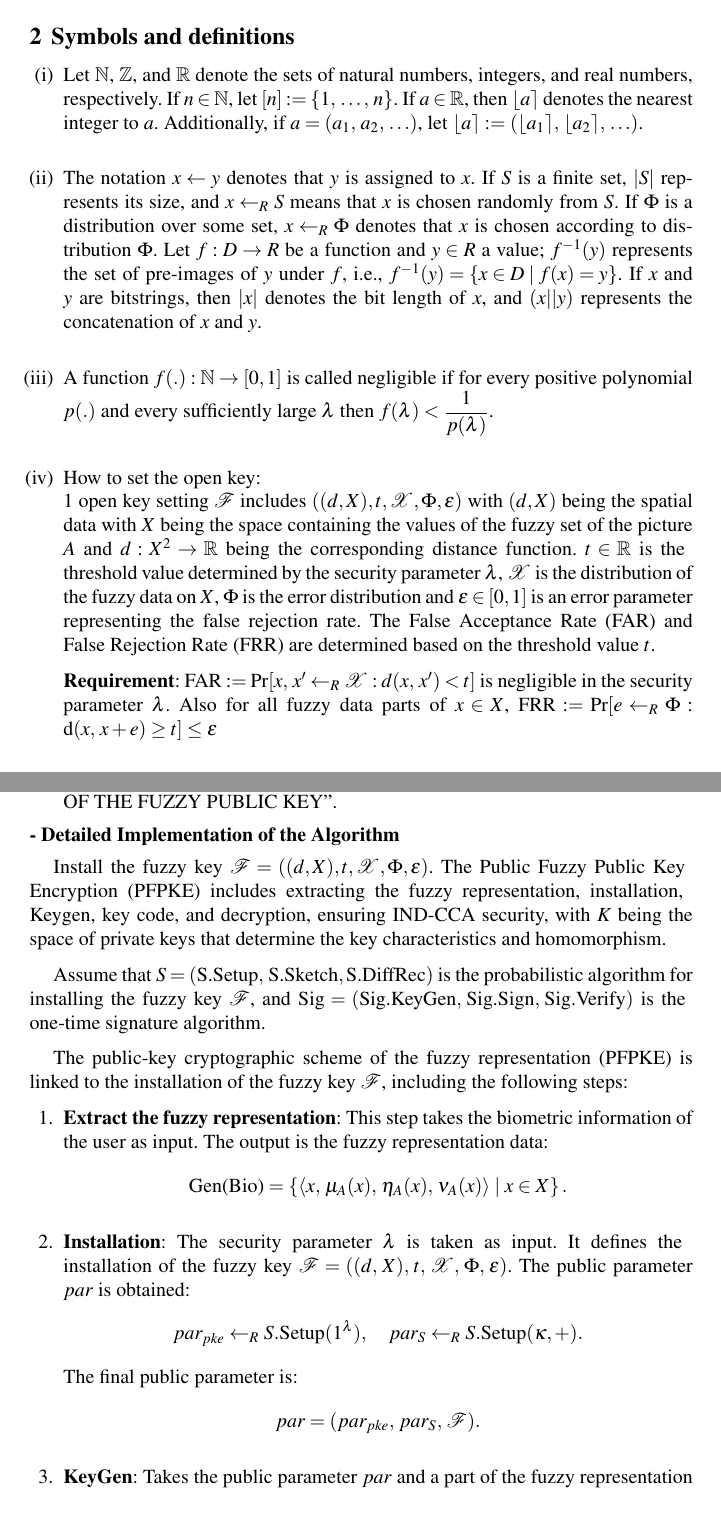
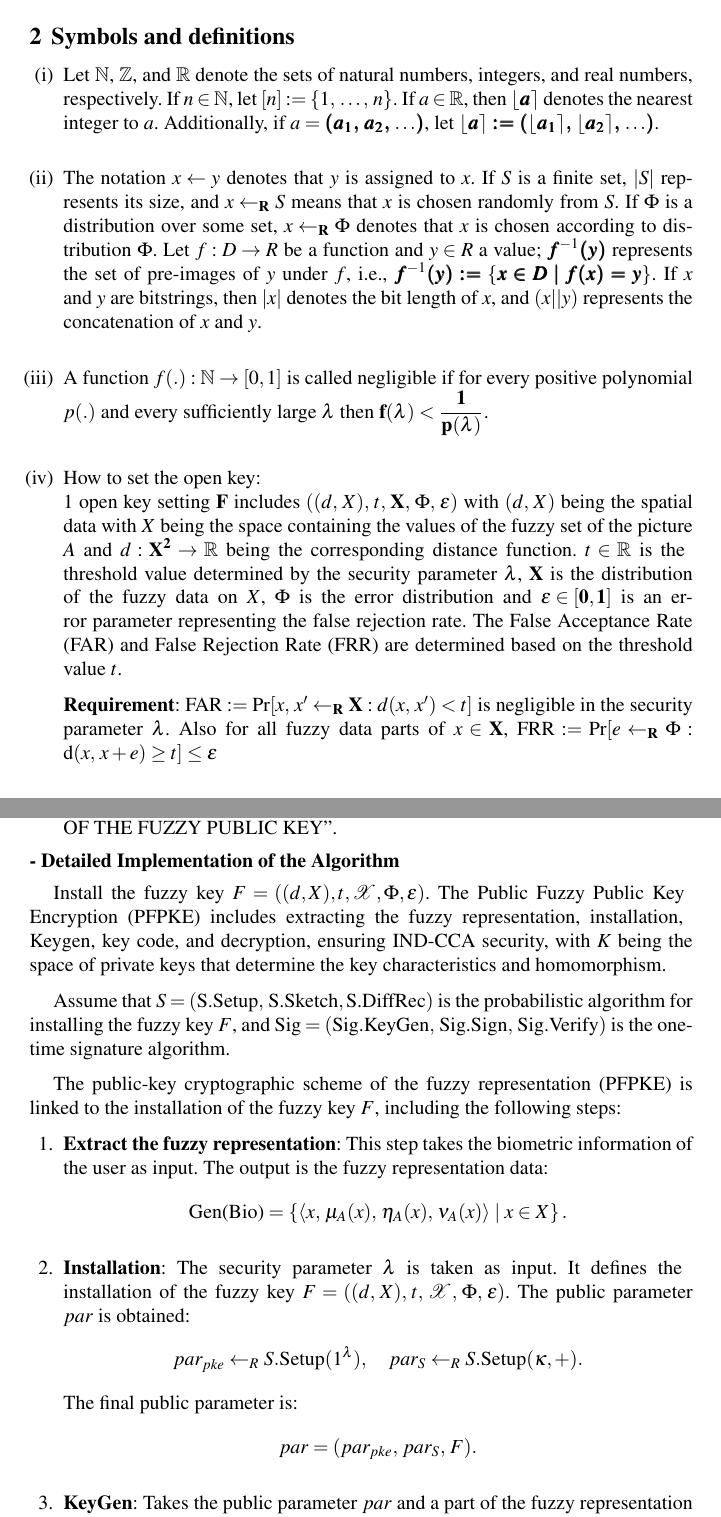
Before and after one commit to SadNguyen2107/Application-of-Public-Key-Encryption-on-Fuzzy-Images-in-a-Company-s-Security-Model, a LaTeX thesis (Application-of-Public-Key-Encryption-on-Fuzzy-Images-in-a-Company-Security-Model.tex): two parts of pages 2 and 9 of 12, joined at a grey line, cut so that both start at the same text. Compiled offline with LaTeX, dvips and Ghostscript.

Commit message:
Bold some text

```diff
--- a/Application-of-Public-Key-Encryption-on-Fuzzy-Images-in-a-Company-Security-Model.tex
+++ b/Application-of-Public-Key-Encryption-on-Fuzzy-Images-in-a-Company-Security-Model.tex
@@ -154,12 +154,12 @@ in internal company security models utilizing biometrics.
 
 \section{Symbols and definitions}
 \begin{enumerate}[label=(\roman*), itemsep=1em]
-    \item Let \( \mathbb{N} \), \( \mathbb{Z} \), and \( \mathbb{R} \) denote the sets of natural numbers, integers, and real numbers, respectively. If \( n \in \mathbb{N} \), let \( [n] := \{1,\, \ldots,\, n\} \). If \( a \in \mathbb{R} \), then \( \lfloor a \rceil \) denotes the nearest integer to \( a \). Additionally, if \( a = (a_1,\, a_2,\, \ldots) \), let \( \lfloor a \rceil := (\lfloor a_1 \rceil,\, \lfloor a_2 \rceil,\, \ldots) \).
-    \item The notation \( x \leftarrow y \) denotes that \( y \) is assigned to \( x \). If \( S \) is a finite set, \( |S| \) represents its size, and \( x \leftarrow_{{R}}   S \) means that \( x \) is chosen randomly from \( S \). If \( \varPhi \) is a distribution over some set, \( x \leftarrow_R \varPhi \) denotes that \( x \) is chosen according to distribution \( \varPhi \). Let \( f: D \rightarrow R \) be a function and \( y \in R \) a value; \( { f^{-1}(y) } \) represents the set of pre-images of \( y \) under \( f \), i.e., \( { f^{-1}(y) = \{x \in D \mid f(x) = y\} } \). If \( x \) and \( y \) are bitstrings, then \( |x| \) denotes the bit length of \( x \), and \( (x || y) \) represents the concatenation of \( x \) and \( y \).
-    \item A function \( f(.): \mathbb{N} \rightarrow [0, 1] \) is called negligible if for every positive polynomial \( p(.) \) and every sufficiently large \( \lambda \) then \( f(\lambda) < \dfrac{1}{p(\lambda)} \).
+    \item Let \( \mathbb{N} \), \( \mathbb{Z} \), and \( \mathbb{R} \) denote the sets of natural numbers, integers, and real numbers, respectively. If \( n \in \mathbb{N} \), let \( [n] := \{1,\, \ldots,\, n\} \). If \( a \in \mathbb{R} \), then \( \boldsymbol{\lfloor a \rceil} \) denotes the nearest integer to \( a \). Additionally, if \( a = \boldsymbol{(a_1,\, a_2,\, \ldots)} \), let \( \boldsymbol{\lfloor a \rceil := (\lfloor a_1 \rceil,\, \lfloor a_2 \rceil,\, \ldots)} \).
+    \item The notation \( x \leftarrow y \) denotes that \( y \) is assigned to \( x \). If \( S \) is a finite set, \( |S| \) represents its size, and \( x \leftarrow_{\mathbf{R}}   S \) means that \( x \) is chosen randomly from \( S \). If \( \varPhi \) is a distribution over some set, \( x \leftarrow_{\mathbf{R}} \varPhi \) denotes that \( x \) is chosen according to distribution \( \varPhi \). Let \( f: D \rightarrow R \) be a function and \( y \in R \) a value; \( \boldsymbol{ f^{-1}(y) } \) represents the set of pre-images of \( y \) under \( f \), i.e., \( \boldsymbol{ f^{-1}(y) := \{x \in D \mid f(x) = y\} } \). If \( x \) and \( y \) are bitstrings, then \( |x| \) denotes the bit length of \( x \), and \( (x || y) \) represents the concatenation of \( x \) and \( y \).
+    \item A function \( f(.): \mathbb{N} \rightarrow [0, 1] \) is called negligible if for every positive polynomial \( p(.) \) and every sufficiently large \( \mathbf{\lambda} \) then \(  \mathbf{f(\lambda) < \dfrac{1}{p(\lambda)}} \).
     \item How to set the open key: \\
-          1 open key setting \( \mathcal{F} \) includes \( ((d, X), t, \mathcal{X}  , \varPhi, \epsilon) \) with \( (d, X) \) being the \allowbreak spatial data with \( X \) being the space containing the values of the fuzzy set of the \allowbreak picture \( A \) and \( d : X^2 \to \mathbb{R} \) being the corresponding distance function. \( t \in \mathbb{R} \) is the \allowbreak threshold value determined by the security parameter \( \lambda \), \( \mathcal{X} \) is the \allowbreak distribution of the fuzzy data on \( X \), \( \varPhi \) is the error distribution and \( \epsilon \in [0,1] \) is an error \allowbreak parameter representing the false rejection rate. The False Acceptance Rate (FAR) and False Rejection Rate (FRR) are determined based on the threshold value \( t \).\\[6pt]
-          \textbf{Requirement}: \( \text{FAR} := \Pr[x,\, x' \leftarrow_{{R}} {\mathcal{X}} : d(x,\, x') < t] \) is negligible in the \allowbreak security parameter  \( \lambda \). Also for all fuzzy data parts of \( x \in {X} \), \( \text{FRR} := \Pr[e \leftarrow_{{R}} \varPhi : \mathrm{d}(x, \, x + e) \geq t] \leq \epsilon \)
+          1 open key setting \( \mathbf{F} \) includes \( ((d, \, X), \, t, \, \mathbf{X}  ,\, \varPhi,\, \mathbf{\epsilon} ) \) with \( (d, \, X) \) being the \allowbreak spatial data with \( X \) being the space containing the values of the fuzzy set of the \allowbreak picture \( A \) and \( d :\mathbf{X^2} \to \mathbb{R} \) being the corresponding distance function. \( t \in \mathbb{R} \) is the \allowbreak threshold value determined by the security parameter \( \lambda \), \( \mathbf{X} \) is the \allowbreak distribution of the fuzzy data on \( X \), \( \varPhi \) is the error distribution and \( \mathbf{ \epsilon \in [0,1] } \) is an error \allowbreak parameter representing the false rejection rate. The False Acceptance Rate (FAR) and False Rejection Rate (FRR) are determined based on the threshold value \( t \).\\[6pt]
+          \textbf{Requirement}: \( \text{FAR} := \Pr[x,\, x' \leftarrow_{\mathbf{R}} {\mathbf{X}} : d(x,\, x') < t] \) is negligible in the \allowbreak security parameter  \( \lambda \). Also for all fuzzy data parts of \( x \in \mathbf{X} \), \( \text{FRR} := \Pr[e \leftarrow_{\mathbf{R}} \varPhi : \mathrm{d}(x, \, x + e) \geq t] \leq \epsilon \)
     \item The definition of picture fuzzy set (PFS) is an extension of fuzzy set and \allowbreak intuitionistic fuzzy set. Picture fuzzy set is based on a complete model in \allowbreak situations where we have human opinions: yes, no, neutral. \\[6pt]
           Given a background set \( X = \{x_1, x_2, \dots, x_n \} \), a picture fuzzy set \( A \) on \( X \) is \allowbreak defined by
           \[
@@ -413,11 +413,11 @@ Example of the Decryption Algorithm:
 \end{enumerate}
 
 \subsection*{- Detailed Implementation of the Algorithm}
-Install the fuzzy key \( \mathcal{F} = ((d, X), t, \mathcal{X}, \varPhi, \epsilon) \). The Public Fuzzy Public Key \allowbreak Encryption (PFPKE) includes extracting the fuzzy representation, installation, \allowbreak Keygen, key code, and decryption, ensuring IND-CCA security, with \( K \) being the space of private keys that determine the key characteristics and homomorphism.
+Install the fuzzy key \( F = ((d, X), t, \mathcal{X}, \varPhi, \epsilon) \). The Public Fuzzy Public Key \allowbreak Encryption (PFPKE) includes extracting the fuzzy representation, installation, \allowbreak Keygen, key code, and decryption, ensuring IND-CCA security, with \( K \) being the space of private keys that determine the key characteristics and homomorphism.
 
-Assume that \( S = (\text{S.Setup},\, \text{S.Sketch}, \text{S.DiffRec}) \) is the probabilistic algorithm for installing the fuzzy key \( \mathcal{F} \), and \( \text{Sig} = (\text{Sig.KeyGen},\, \text{Sig.Sign},\, \text{Sig.Verify}) \) is the \allowbreak one-time signature algorithm.
+Assume that \( S = (\text{S.Setup},\, \text{S.Sketch}, \text{S.DiffRec}) \) is the probabilistic algorithm for installing the fuzzy key \( F \), and \( \text{Sig} = (\text{Sig.KeyGen},\, \text{Sig.Sign},\, \text{Sig.Verify}) \) is the \allowbreak one-time signature algorithm.
 
-The public-key cryptographic scheme of the fuzzy representation (PFPKE) is linked to the installation of the fuzzy key \( \mathcal{F} \), including the following steps:
+The public-key cryptographic scheme of the fuzzy representation (PFPKE) is linked to the installation of the fuzzy key \( F \), including the following steps:
 
 \begin{enumerate}
     \item \textbf{Extract the fuzzy representation}: This step takes the biometric information of the user as input. The output is the fuzzy representation data:
@@ -425,13 +425,13 @@ The public-key cryptographic scheme of the fuzzy representation (PFPKE) is linke
               \text{Gen(Bio)} = \left\{ \langle x,\, \mu_A(x),\, \eta_A(x),\, \nu_A(x) \rangle \mid x \in X \right\}.
           \]
 
-    \item \textbf{Installation}: The security parameter \( \lambda \) is taken as input. It defines the \break installation of the fuzzy key \( \mathcal{F} = ((d,\, X),\, t,\, \mathcal{X},\, \varPhi,\, \epsilon) \). The public parameter \(  par \) is \allowbreak obtained:
+    \item \textbf{Installation}: The security parameter \( \lambda \) is taken as input. It defines the \break installation of the fuzzy key \( F = ((d,\, X),\, t,\, \mathcal{X},\, \varPhi,\, \epsilon) \). The public parameter \(  par \) is \allowbreak obtained:
           \[
               par_{pke} \leftarrow_R S.\text{Setup}(1^\lambda), \quad par_S \leftarrow_R S.\text{Setup}(\kappa, +).
           \]
           The final public parameter is:
           \[
-              par  = (par_{pke},\, par_S,\, \mathcal{F}).
+              par  = (par_{pke},\, par_S,\, F).
           \]
 
     \item \textbf{KeyGen}: Takes the public parameter \(  par \) and a part of the fuzzy representation data of \( x \) as input. It parses \( par  = (par_{pke}, par_S) \), then runs:
```
Also changed, not shown: Application-of-Public-Key-Encryption-on-Fuzzy-Images-in-a-Company-Security-Model.pdf, Application-of-Public-Key-Encryption-on-Fuzzy-Images-in-a-Company-Security-Model.tex (10 more changed lines), 1 other file.
